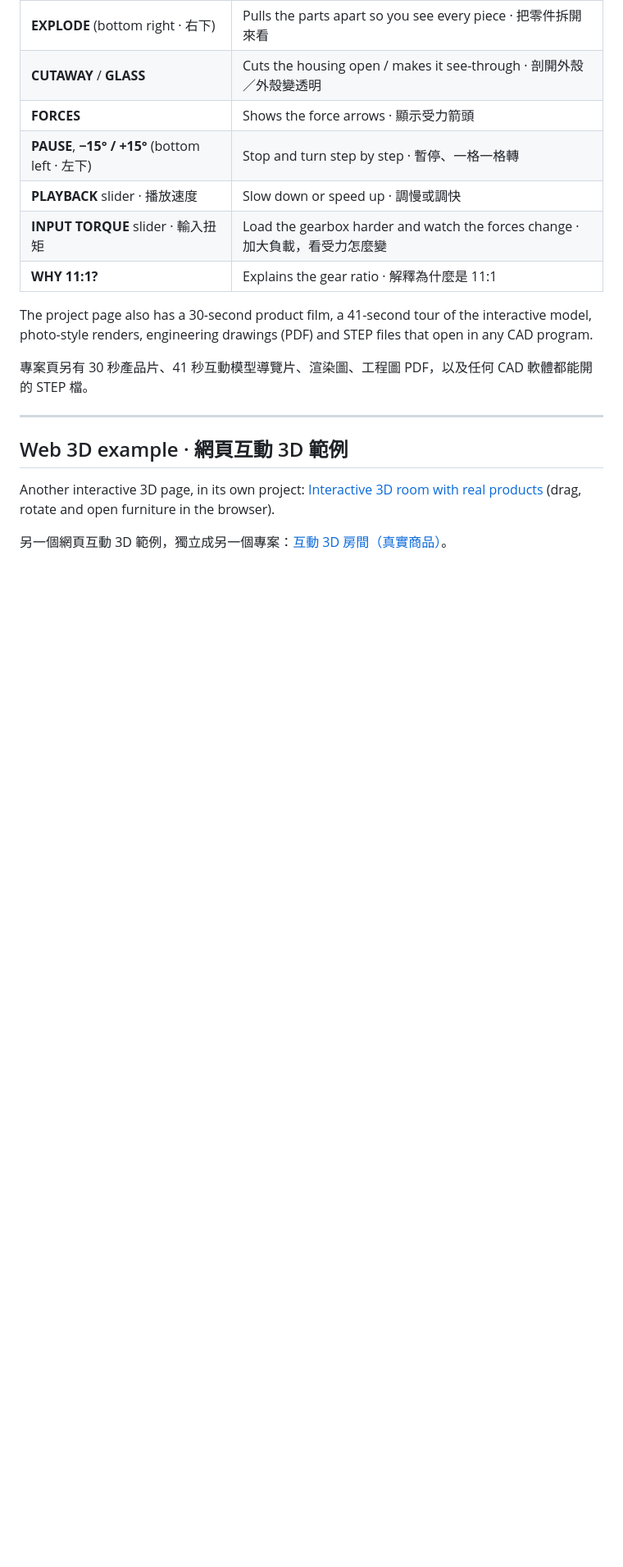
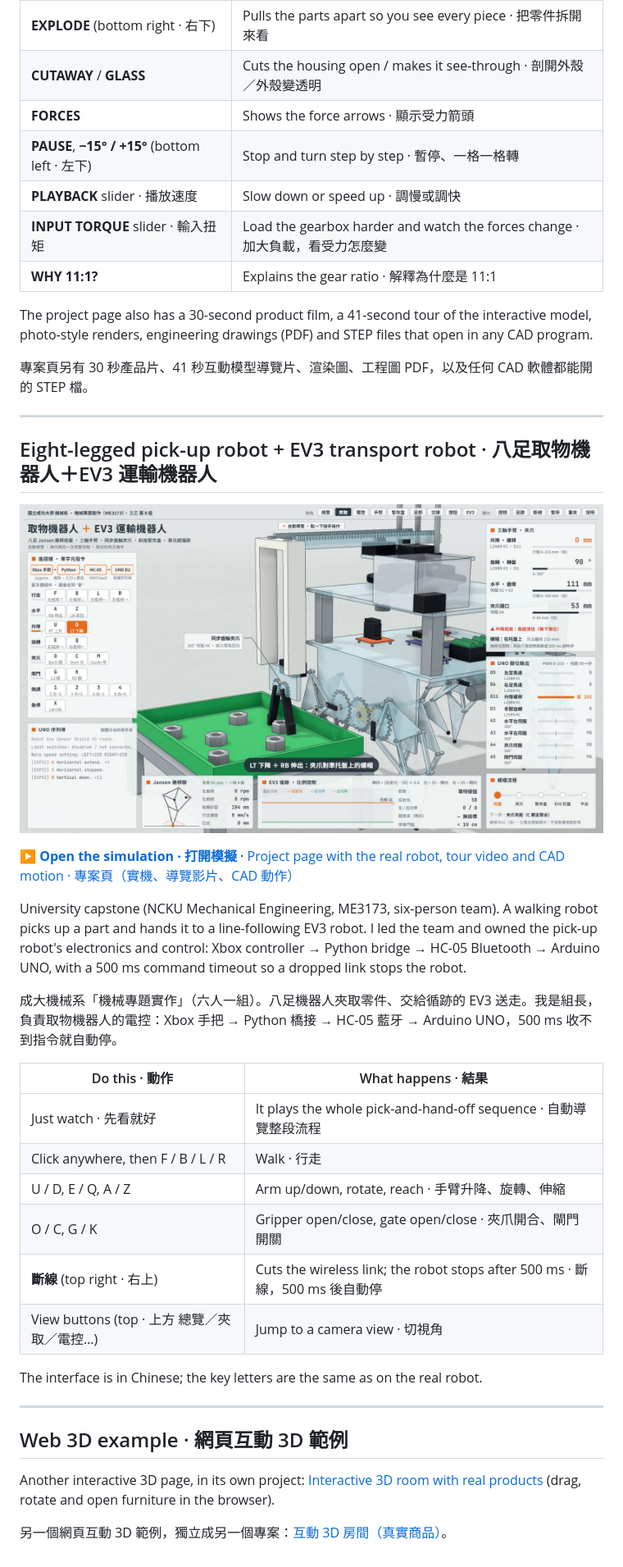
Before and after one commit to 0Smallcat0/mechanical-design-demos, a Markdown page: README.md, the part around the change. Shown at 82% size. Drawn GitHub-style; pictures changed too: walking-pick-robot/media/sim-pick.jpg (added); blank space fills up the shorter version.

Commit message:
Add the eight-legged pick-up robot capstone: interactive simulation, tour, real-robot clip, photos, CAD motion

```diff
--- a/README.md
+++ b/README.md
@@ -43,6 +43,29 @@ The project page also has a 30-second product film, a 41-second tour of the inte
 
 ---
 
+## Eight-legged pick-up robot + EV3 transport robot · 八足取物機器人＋EV3 運輸機器人
+
+[![Pick-up robot simulation](walking-pick-robot/media/sim-pick.jpg)](https://0smallcat0.github.io/mechanical-design-demos/walking-pick-robot/live.html)
+
+**▶ [Open the simulation · 打開模擬](https://0smallcat0.github.io/mechanical-design-demos/walking-pick-robot/live.html)**  ·  [Project page with the real robot, tour video and CAD motion · 專案頁（實機、導覽影片、CAD 動作）](https://0smallcat0.github.io/mechanical-design-demos/walking-pick-robot/)
+
+University capstone (NCKU Mechanical Engineering, ME3173, six-person team). A walking robot picks up a part and hands it to a line-following EV3 robot. I led the team and owned the pick-up robot's electronics and control: Xbox controller → Python bridge → HC-05 Bluetooth → Arduino UNO, with a 500 ms command timeout so a dropped link stops the robot.
+
+成大機械系「機械專題實作」（六人一組）。八足機器人夾取零件、交給循跡的 EV3 送走。我是組長，負責取物機器人的電控：Xbox 手把 → Python 橋接 → HC-05 藍牙 → Arduino UNO，500 ms 收不到指令就自動停。
+
+| Do this · 動作 | What happens · 結果 |
+| --- | --- |
+| Just watch · 先看就好 | It plays the whole pick-and-hand-off sequence · 自動導覽整段流程 |
+| Click anywhere, then F / B / L / R | Walk · 行走 |
+| U / D, E / Q, A / Z | Arm up/down, rotate, reach · 手臂升降、旋轉、伸縮 |
+| O / C, G / K | Gripper open/close, gate open/close · 夾爪開合、閘門開關 |
+| **斷線** (top right · 右上) | Cuts the wireless link; the robot stops after 500 ms · 斷線，500 ms 後自動停 |
+| View buttons (top · 上方 總覽／夾取／電控…) | Jump to a camera view · 切視角 |
+
+The interface is in Chinese; the key letters are the same as on the real robot.
+
+---
+
 ## Web 3D example · 網頁互動 3D 範例
 
 Another interactive 3D page, in its own project: [Interactive 3D room with real products](https://0smallcat0.github.io/interactive-3d-room/) (drag, rotate and open furniture in the browser).
```
Also changed, not shown: walking-pick-robot/media/real-robot-remote-poster.jpg (added), walking-pick-robot/media/robot-photo-1.jpg (added), walking-pick-robot/media/robot-photo-2.jpg (added), walking-pick-robot/media/robot-photo-3.jpg (added), walking-pick-robot/media/sim-electronics.jpg (added), 9 other files.
